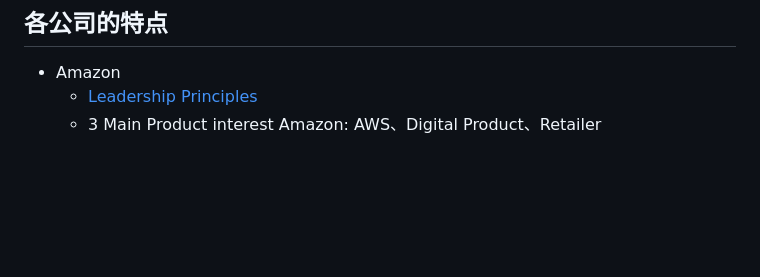
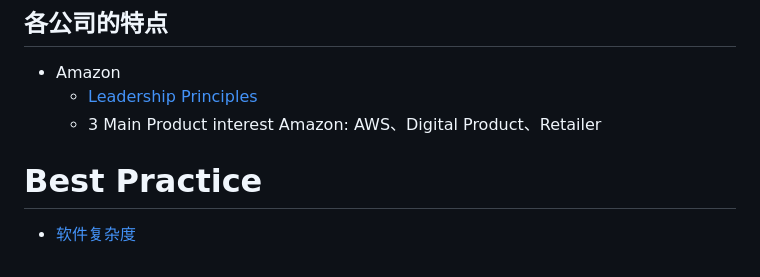
Before and after one commit to yihaoye/data-structure-and-algorithm-study-notes, a Markdown page: Behavior Question and Best Practice/README.md, the part around the change. Drawn GitHub-style; blank space fills up the shorter version.

Commit message:
best practice complexity

```diff
--- a/Behavior Question/README.md
+++ b/Behavior Question and Best Practice/README.md
@@ -20,3 +20,6 @@ Keep at least 3 project examples/stories which better to be large scale.
 * Amazon
   * [Leadership Principles](https://www.amazon.jobs/en/principles)
   * 3 Main Product interest Amazon: AWS、Digital Product、Retailer
+
+# Best Practice
+* [软件复杂度](./软件复杂度.md)
```
Also changed, not shown: Behavior Question and Best Practice/软件复杂度.md (added, +41 -0 lines), README.md (+1 -1 lines), Behavior Question and Best Practice/Behavior Question.png (renamed from Behavior Question/Behavior Question.png).
